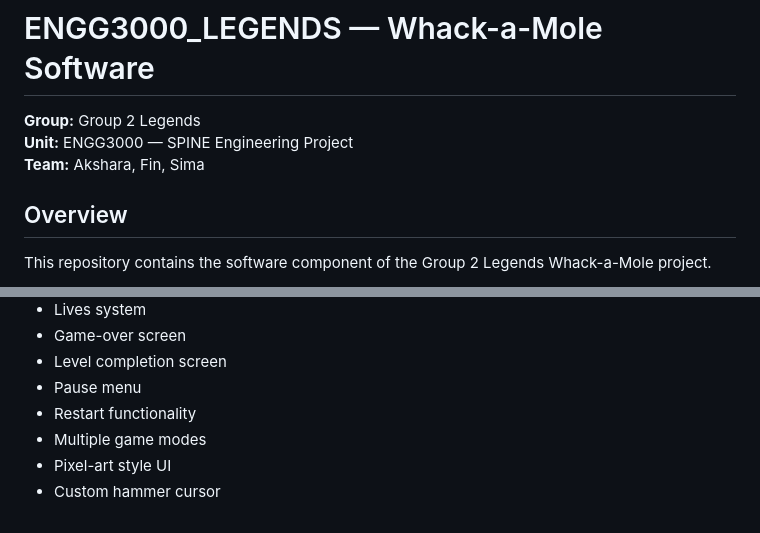
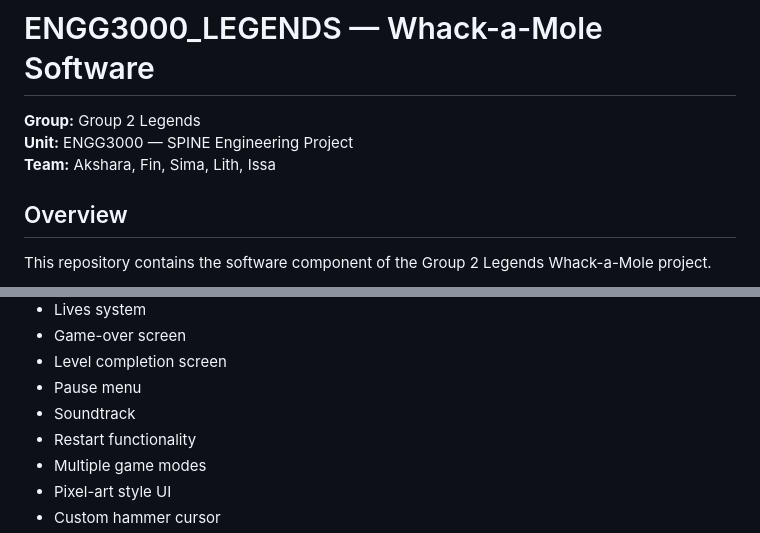
Before and after one commit to smaii1/ENGG3000_LEGENDS, a Markdown page: README.md, 2 parts joined by grey strips. Rendered like a GitHub page.

```diff
--- a/README.md
+++ b/README.md
@@ -2,7 +2,7 @@
 
 **Group:** Group 2 Legends
 **Unit:** ENGG3000 — SPINE Engineering Project
-**Team:** Akshara, Fin, Sima
+**Team:** Akshara, Fin, Sima, Lith, Issa
 
 ## Overview
 
@@ -121,6 +121,7 @@ The current prototype includes:
 - Game-over screen
 - Level completion screen
 - Pause menu
+- Soundtrack
 - Restart functionality
 - Multiple game modes
 - Pixel-art style UI
```
